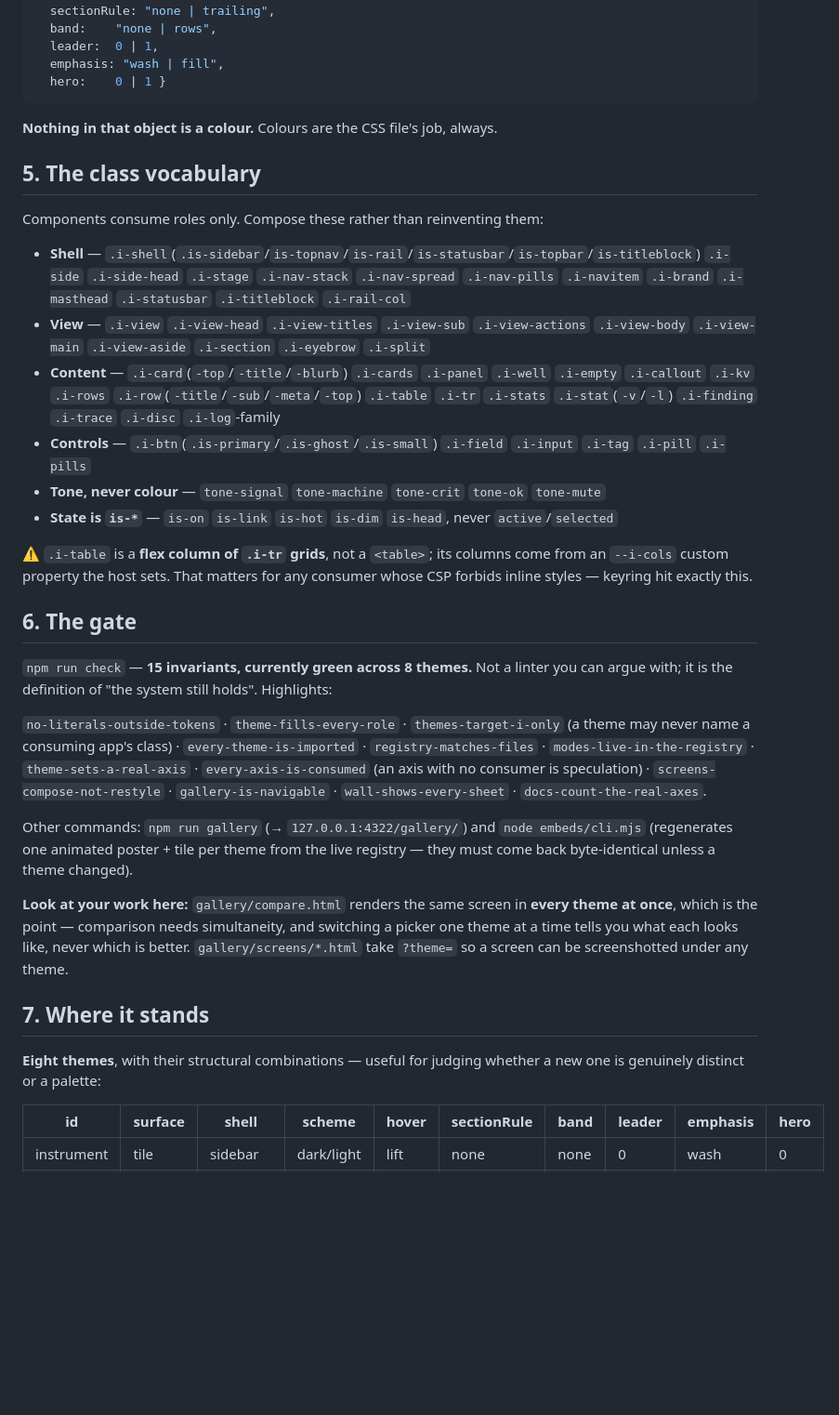
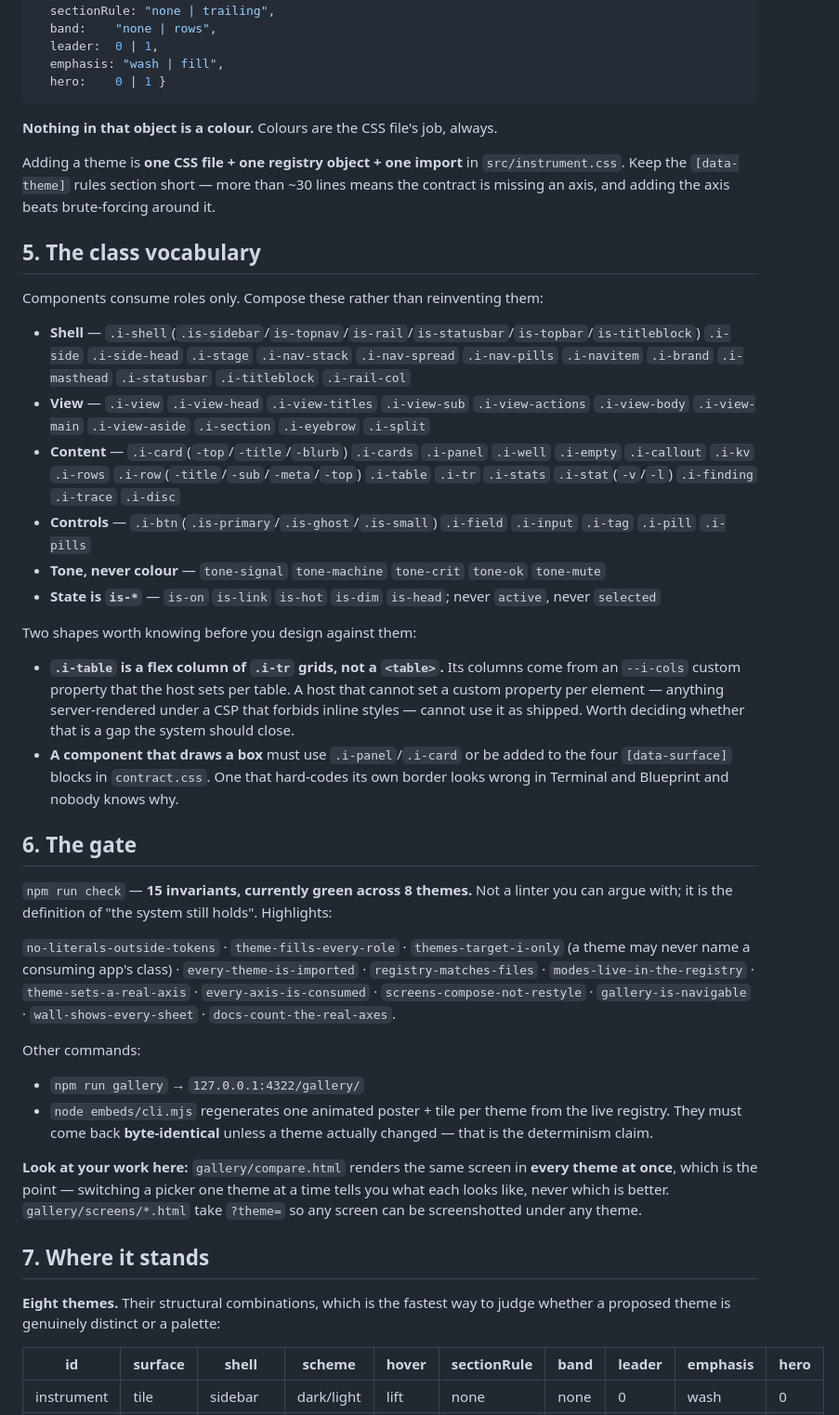
Before and after one commit to sailor-netizen/instrument, a Markdown page: HANDOFF.md, the part around one of its changes. Shown at 93% size. GitHub-like rendering; blank space fills up the shorter version.

```diff
--- a/HANDOFF.md
+++ b/HANDOFF.md
@@ -126,6 +130,10 @@ exactly like setting a scalar and does nothing; the check catches it.
 
 **Nothing in that object is a colour.** Colours are the CSS file's job, always.
 
+Adding a theme is **one CSS file + one registry object + one import** in `src/instrument.css`. Keep
+the `[data-theme]` rules section short — more than ~30 lines means the contract is missing an axis,
+and adding the axis beats brute-forcing around it.
+
 ## 5. The class vocabulary
 
 Components consume roles only. Compose these rather than reinventing them:
@@ -137,15 +145,21 @@ Components consume roles only. Compose these rather than reinventing them:
   `.i-view-main` `.i-view-aside` `.i-section` `.i-eyebrow` `.i-split`
 - **Content** — `.i-card`(`-top`/`-title`/`-blurb`) `.i-cards` `.i-panel` `.i-well` `.i-empty`
   `.i-callout` `.i-kv` `.i-rows` `.i-row`(`-title`/`-sub`/`-meta`/`-top`) `.i-table` `.i-tr`
-  `.i-stats` `.i-stat`(`-v`/`-l`) `.i-finding` `.i-trace` `.i-disc` `.i-log`-family
+  `.i-stats` `.i-stat`(`-v`/`-l`) `.i-finding` `.i-trace` `.i-disc`
 - **Controls** — `.i-btn`(`.is-primary`/`.is-ghost`/`.is-small`) `.i-field` `.i-input` `.i-tag`
   `.i-pill` `.i-pills`
 - **Tone, never colour** — `tone-signal` `tone-machine` `tone-crit` `tone-ok` `tone-mute`
-- **State is `is-*`** — `is-on` `is-link` `is-hot` `is-dim` `is-head`, never `active`/`selected`
+- **State is `is-*`** — `is-on` `is-link` `is-hot` `is-dim` `is-head`; never `active`, never `selected`
 
-⚠ `.i-table` is a **flex column of `.i-tr` grids**, not a `<table>`; its columns come from an
-`--i-cols` custom property the host sets. That matters for any consumer whose CSP forbids inline
-styles — keyring hit exactly this.
+Two shapes worth knowing before you design against them:
+
+- **`.i-table` is a flex column of `.i-tr` grids, not a `<table>`.** Its columns come from an
+  `--i-cols` custom property that the host sets per table. A host that cannot set a custom property
+  per element — anything server-rendered under a CSP that forbids inline styles — cannot use it as
+  shipped. Worth deciding whether that is a gap the system should close.
+- **A component that draws a box** must use `.i-panel`/`.i-card` or be added to the four
+  `[data-surface]` blocks in `contract.css`. One that hard-codes its own border looks wrong in
+  Terminal and Blueprint and nobody knows why.
 
 ## 6. The gate
 
@@ -154,23 +168,25 @@ with; it is the definition of "the system still holds". Highlights:
 
 `no-literals-outside-tokens` · `theme-fills-every-role` · `themes-target-i-only` (a theme may never
 name a consuming app's class) · `every-theme-is-imported` · `registry-matches-files` ·
-`modes-live-in-the-registry` · `theme-sets-a-real-axis` · `every-axis-is-consumed` (an axis with no
-consumer is speculation) · `screens-compose-not-restyle` · `gallery-is-navigable` ·
-`wall-shows-every-sheet` · `docs-count-the-real-axes`.
+`modes-live-in-the-registry` · `theme-sets-a-real-axis` · `every-axis-is-consumed` ·
+`screens-compose-not-restyle` · `gallery-is-navigable` · `wall-shows-every-sheet` ·
+`docs-count-the-real-axes`.
 
-Other commands: `npm run gallery` (→ `127.0.0.1:4322/gallery/`) and `node embeds/cli.mjs`
-(regenerates one animated poster + tile per theme from the live registry — they must come back
-byte-identical unless a theme changed).
+Other commands:
+
+- `npm run gallery` → `127.0.0.1:4322/gallery/`
+- `node embeds/cli.mjs` regenerates one animated poster + tile per theme from the live registry. They
+  must come back **byte-identical** unless a theme actually changed — that is the determinism claim.
 
 **Look at your work here:** `gallery/compare.html` renders the same screen in **every theme at
-once**, which is the point — comparison needs simultaneity, and switching a picker one theme at a
-time tells you what each looks like, never which is better. `gallery/screens/*.html` take `?theme=`
-so a screen can be screenshotted under any theme.
+once**, which is the point — switching a picker one theme at a time tells you what each looks like,
+never which is better. `gallery/screens/*.html` take `?theme=` so any screen can be screenshotted
+under any theme.
 
 ## 7. Where it stands
 
-**Eight themes**, with their structural combinations — useful for judging whether a new one is
-genuinely distinct or a palette:
+**Eight themes.** Their structural combinations, which is the fastest way to judge whether a proposed
+theme is genuinely distinct or a palette:
 
 | id | surface | shell | scheme | hover | sectionRule | band | leader | emphasis | hero |
 |---|---|---|---|---|---|---|---|---|---|
```
Also changed, not shown: other parts of HANDOFF.md (+53 -48 lines).
